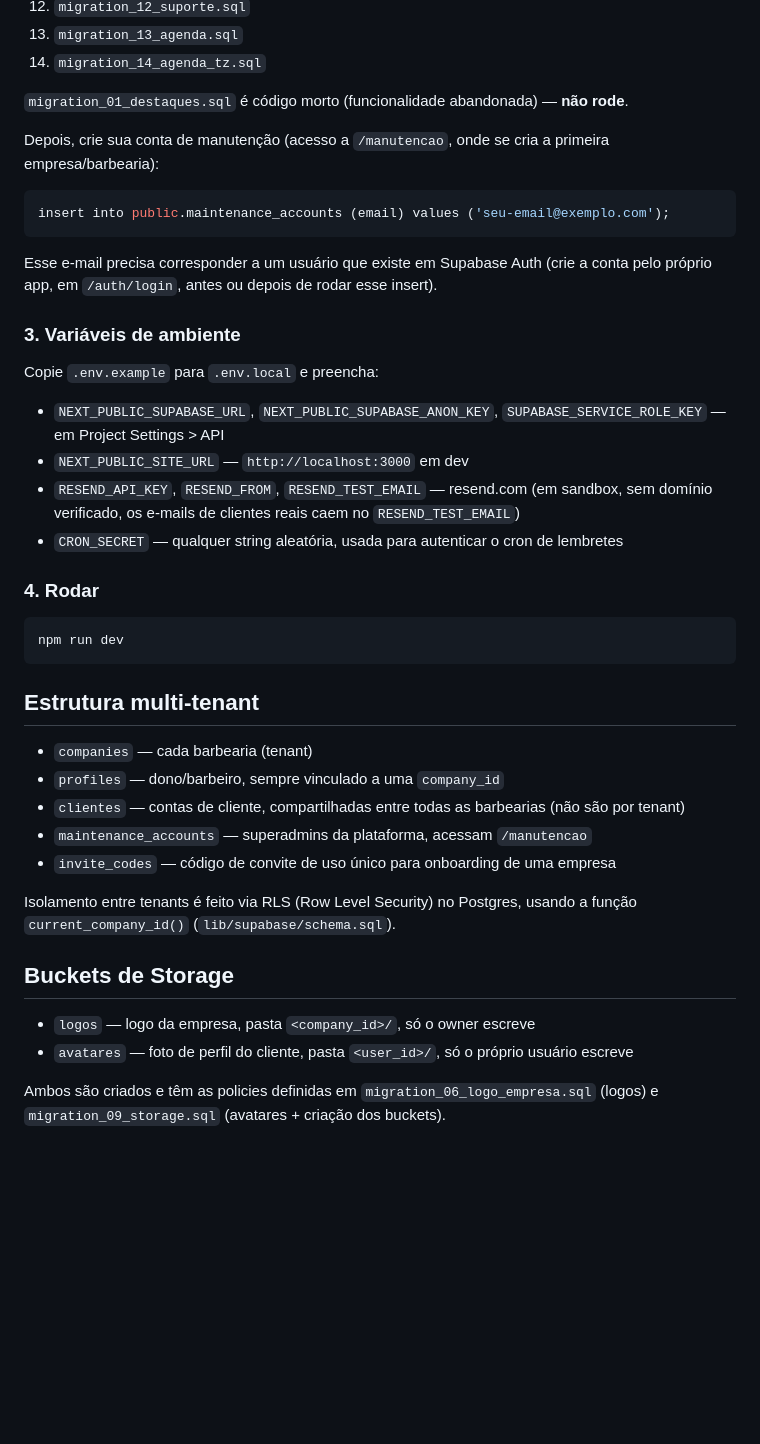
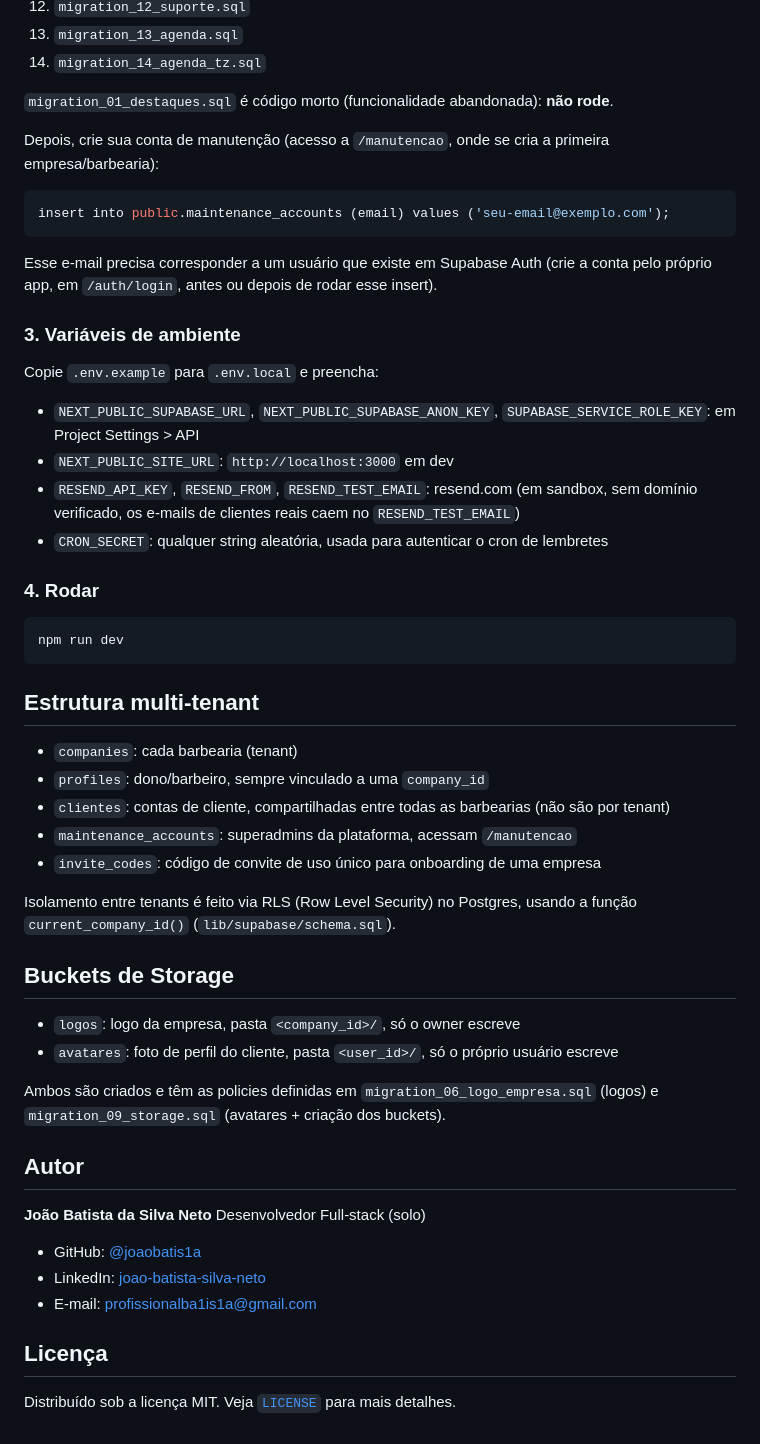
Before and after one commit to joaobatis1a/kairos, a Markdown page: README.md, the part around one of its changes. Rendered like a GitHub page; blank space fills up the shorter version.

Commit message:
docs: add license, header badges, demo link and screenshot to README
- add MIT LICENSE
- README: demo badge, tech badges, live demo link, screenshot from the
  hosted demo, and a standard Autor/Licenca closing section, matching
  the format used across the other repos
- drop a couple of leftover em dashes in the existing setup docs

```diff
--- a/README.md
+++ b/README.md
@@ -36,7 +49,7 @@ Crie um projeto em [supabase.com](https://supabase.com). No **SQL Editor**, rode
 13. `migration_13_agenda.sql`
 14. `migration_14_agenda_tz.sql`
 
-`migration_01_destaques.sql` é código morto (funcionalidade abandonada) — **não rode**.
+`migration_01_destaques.sql` é código morto (funcionalidade abandonada): **não rode**.
 
 Depois, crie sua conta de manutenção (acesso a `/manutencao`, onde se cria a primeira empresa/barbearia):
 
@@ -50,10 +63,10 @@ Esse e-mail precisa corresponder a um usuário que existe em Supabase Auth (crie
 
 Copie `.env.example` para `.env.local` e preencha:
 
-- `NEXT_PUBLIC_SUPABASE_URL`, `NEXT_PUBLIC_SUPABASE_ANON_KEY`, `SUPABASE_SERVICE_ROLE_KEY` — em Project Settings > API
-- `NEXT_PUBLIC_SITE_URL` — `http://localhost:3000` em dev
-- `RESEND_API_KEY`, `RESEND_FROM`, `RESEND_TEST_EMAIL` — resend.com (em sandbox, sem domínio verificado, os e-mails de clientes reais caem no `RESEND_TEST_EMAIL`)
-- `CRON_SECRET` — qualquer string aleatória, usada para autenticar o cron de lembretes
+- `NEXT_PUBLIC_SUPABASE_URL`, `NEXT_PUBLIC_SUPABASE_ANON_KEY`, `SUPABASE_SERVICE_ROLE_KEY`: em Project Settings > API
+- `NEXT_PUBLIC_SITE_URL`: `http://localhost:3000` em dev
+- `RESEND_API_KEY`, `RESEND_FROM`, `RESEND_TEST_EMAIL`: resend.com (em sandbox, sem domínio verificado, os e-mails de clientes reais caem no `RESEND_TEST_EMAIL`)
+- `CRON_SECRET`: qualquer string aleatória, usada para autenticar o cron de lembretes
 
 ### 4. Rodar
 
@@ -63,17 +76,30 @@ npm run dev
 
 ## Estrutura multi-tenant
 
-- `companies` — cada barbearia (tenant)
-- `profiles` — dono/barbeiro, sempre vinculado a uma `company_id`
-- `clientes` — contas de cliente, compartilhadas entre todas as barbearias (não são por tenant)
-- `maintenance_accounts` — superadmins da plataforma, acessam `/manutencao`
-- `invite_codes` — código de convite de uso único para onboarding de uma empresa
+- `companies`: cada barbearia (tenant)
+- `profiles`: dono/barbeiro, sempre vinculado a uma `company_id`
+- `clientes`: contas de cliente, compartilhadas entre todas as barbearias (não são por tenant)
+- `maintenance_accounts`: superadmins da plataforma, acessam `/manutencao`
+- `invite_codes`: código de convite de uso único para onboarding de uma empresa
 
 Isolamento entre tenants é feito via RLS (Row Level Security) no Postgres, usando a função `current_company_id()` (`lib/supabase/schema.sql`).
 
 ## Buckets de Storage
 
-- `logos` — logo da empresa, pasta `<company_id>/`, só o owner escreve
-- `avatares` — foto de perfil do cliente, pasta `<user_id>/`, só o próprio usuário escreve
+- `logos`: logo da empresa, pasta `<company_id>/`, só o owner escreve
+- `avatares`: foto de perfil do cliente, pasta `<user_id>/`, só o próprio usuário escreve
 
 Ambos são criados e têm as policies definidas em `migration_06_logo_empresa.sql` (logos) e `migration_09_storage.sql` (avatares + criação dos buckets).
+
+## Autor
+
+**João Batista da Silva Neto**
+Desenvolvedor Full-stack (solo)
+
+- GitHub: [@joaobatis1a](https://github.com/joaobatis1a)
+- LinkedIn: [joao-batista-silva-neto](https://linkedin.com/in/joao-batista-silva-neto)
+- E-mail: [profissionalba1is1a@gmail.com](mailto:profissionalba1is1a@gmail.com)
+
+## Licença
+
+Distribuído sob a licença MIT. Veja [`LICENSE`](LICENSE) para mais detalhes.
```
Also changed, not shown: other parts of README.md (+14 -1 lines), docs/img/preview.png (added), 1 other file.
